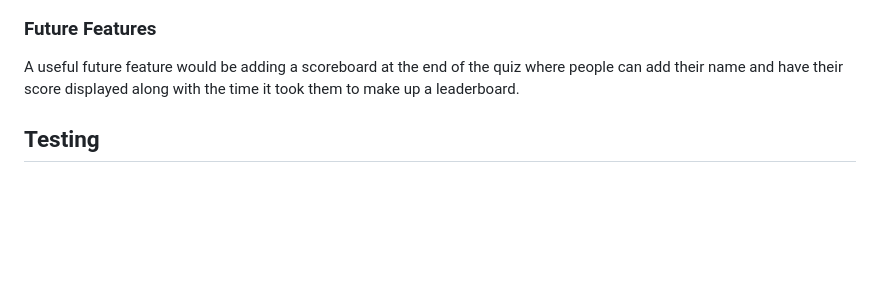
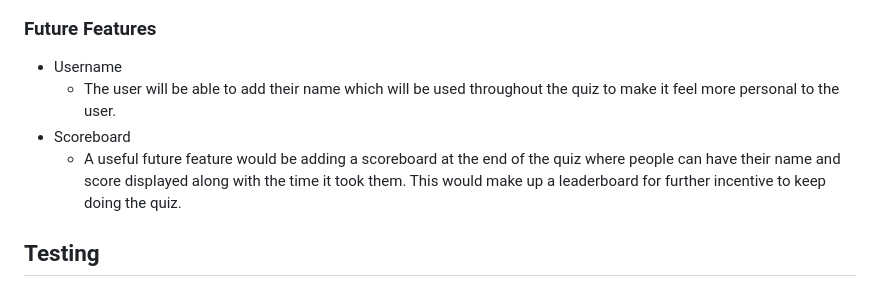
Before and after one commit to Nic-Wallace/botanical-search, a Markdown page: README.md, the part around the change. GitHub-like rendering; blank space fills up the shorter version.

Commit message:
Update README with future features

```diff
--- a/README.md
+++ b/README.md
@@ -74,7 +74,10 @@ The quiz is kept in the center of the page so everything is clearly visible to t
 
 ### Future Features
 
-A useful future feature would be adding a scoreboard at the end of the quiz where people can add their name and have their score displayed along with the time it took them to make up a leaderboard.
+- Username
+    - The user will be able to add their name which will be used throughout the quiz to make it feel more personal to the user.
+- Scoreboard
+    - A useful future feature would be adding a scoreboard at the end of the quiz where people can have their name and score displayed along with the time it took them. This would make up a leaderboard for further incentive to keep doing the quiz.
 
 ## Testing
 
```
